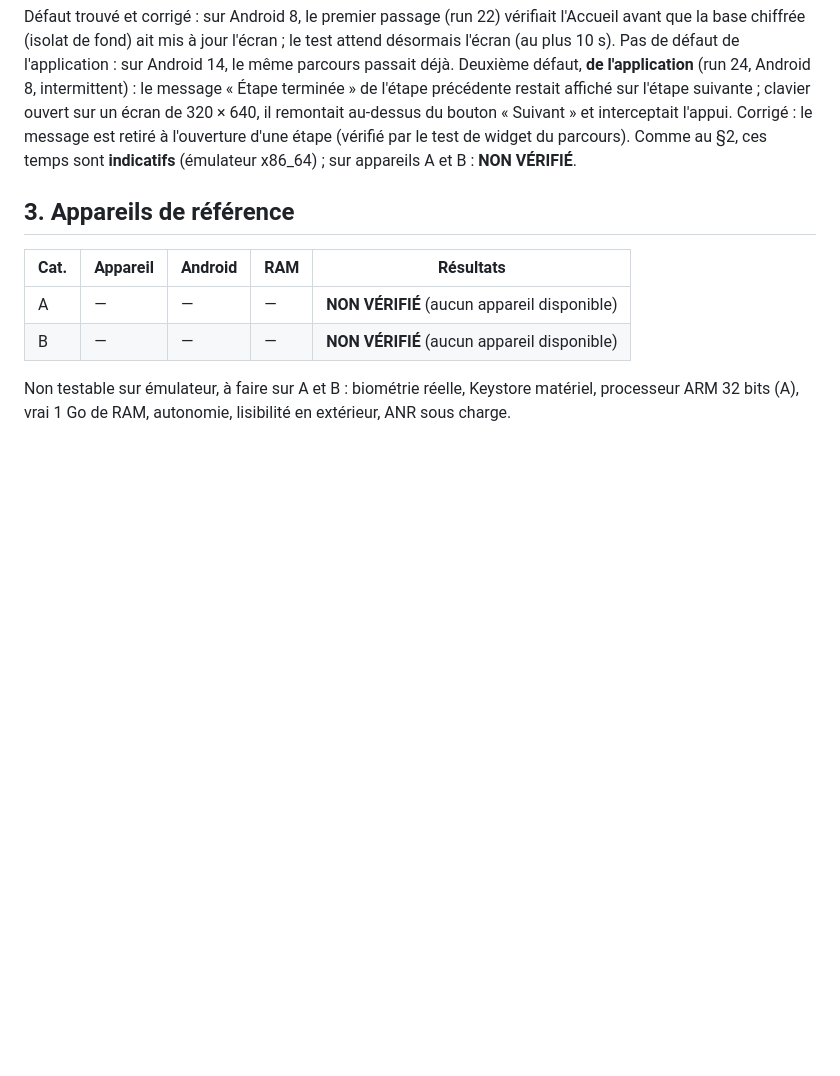
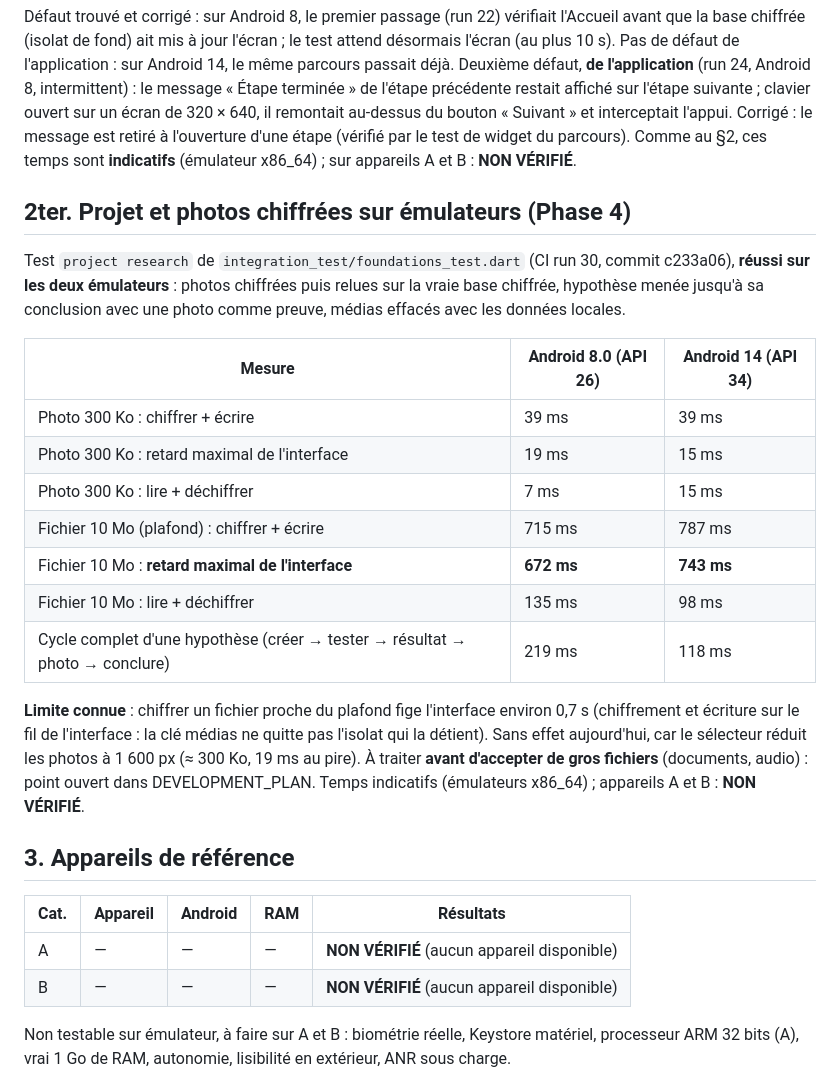
Before and after one commit to nrazafindravonjy-cmd/eripoo, a Markdown page: docs/DEVICE_TESTS.md, the part around the change. Rendered like a GitHub page; blank space fills up the shorter version.

Commit message:
Docs: Phase 4 emulator results (encrypted photos, research cycle)
Run 30 green on both emulators. A 300 KB photo is encrypted in 39 ms
(UI delay at most 19 ms); a file at the 10 MiB cap freezes the UI about
0.7 s, recorded as an open point to fix before accepting large files.

Co-Authored-By: Claude Opus 5.5 <noreply@anthropic.com>
Claude-Session: https://claude.ai/code/session_018teimBb9cUs3yDDUKqiCYh

```diff
--- a/docs/DEVICE_TESTS.md
+++ b/docs/DEVICE_TESTS.md
@@ -116,6 +116,32 @@ message est retiré à l'ouverture d'une étape (vérifié par le test de
 widget du parcours). Comme au §2, ces temps sont **indicatifs** (émulateur x86_64) ; sur
 appareils A et B : **NON VÉRIFIÉ**.
 
+## 2ter. Projet et photos chiffrées sur émulateurs (Phase 4)
+
+Test `project research` de `integration_test/foundations_test.dart` (CI
+run 30, commit c233a06), **réussi sur les deux émulateurs** : photos
+chiffrées puis relues sur la vraie base chiffrée, hypothèse menée jusqu'à
+sa conclusion avec une photo comme preuve, médias effacés avec les données
+locales.
+
+| Mesure | Android 8.0 (API 26) | Android 14 (API 34) |
+|---|---|---|
+| Photo 300 Ko : chiffrer + écrire | 39 ms | 39 ms |
+| Photo 300 Ko : retard maximal de l'interface | 19 ms | 15 ms |
+| Photo 300 Ko : lire + déchiffrer | 7 ms | 15 ms |
+| Fichier 10 Mo (plafond) : chiffrer + écrire | 715 ms | 787 ms |
+| Fichier 10 Mo : **retard maximal de l'interface** | **672 ms** | **743 ms** |
+| Fichier 10 Mo : lire + déchiffrer | 135 ms | 98 ms |
+| Cycle complet d'une hypothèse (créer → tester → résultat → photo → conclure) | 219 ms | 118 ms |
+
+**Limite connue** : chiffrer un fichier proche du plafond fige l'interface
+environ 0,7 s (chiffrement et écriture sur le fil de l'interface : la clé
+médias ne quitte pas l'isolat qui la détient). Sans effet aujourd'hui, car
+le sélecteur réduit les photos à 1 600 px (≈ 300 Ko, 19 ms au pire). À
+traiter **avant d'accepter de gros fichiers** (documents, audio) : point
+ouvert dans DEVELOPMENT_PLAN. Temps indicatifs (émulateurs x86_64) ;
+appareils A et B : **NON VÉRIFIÉ**.
+
 ## 3. Appareils de référence
 
 | Cat. | Appareil | Android | RAM | Résultats |
```
Also changed, not shown: docs/DEVELOPMENT_PLAN.md (+8 -1 lines).
